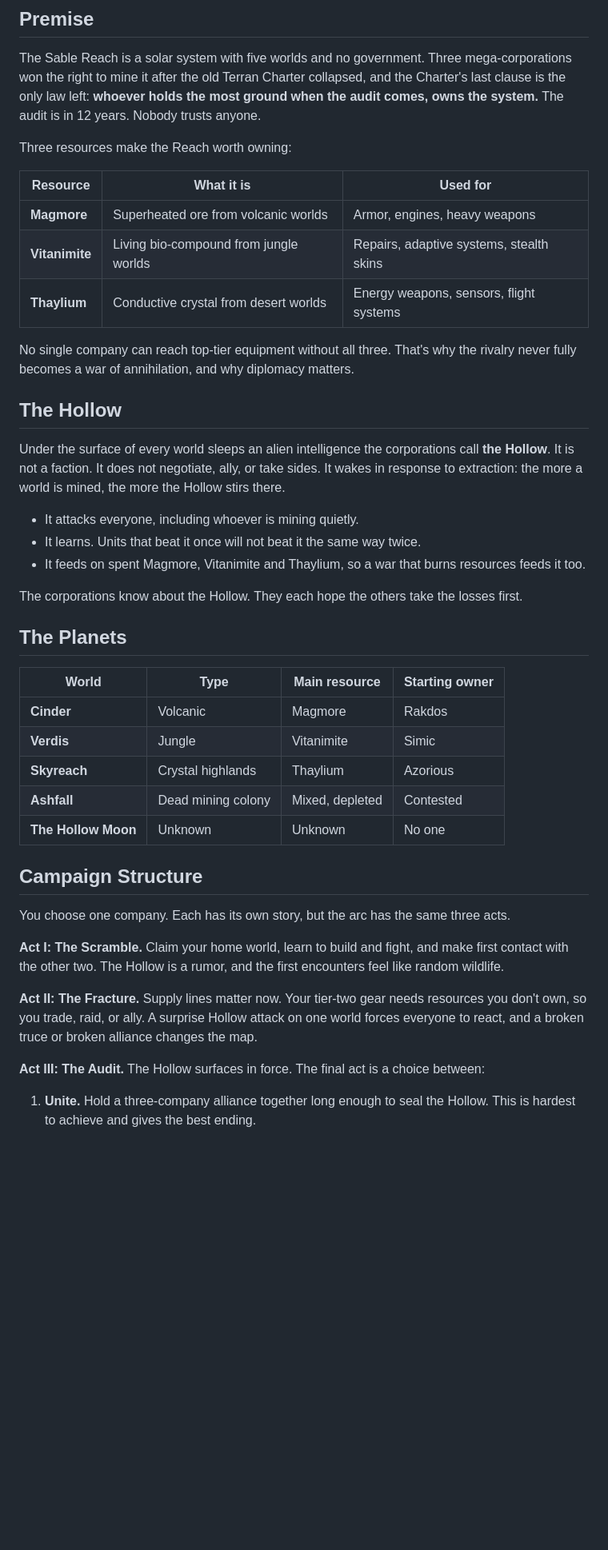
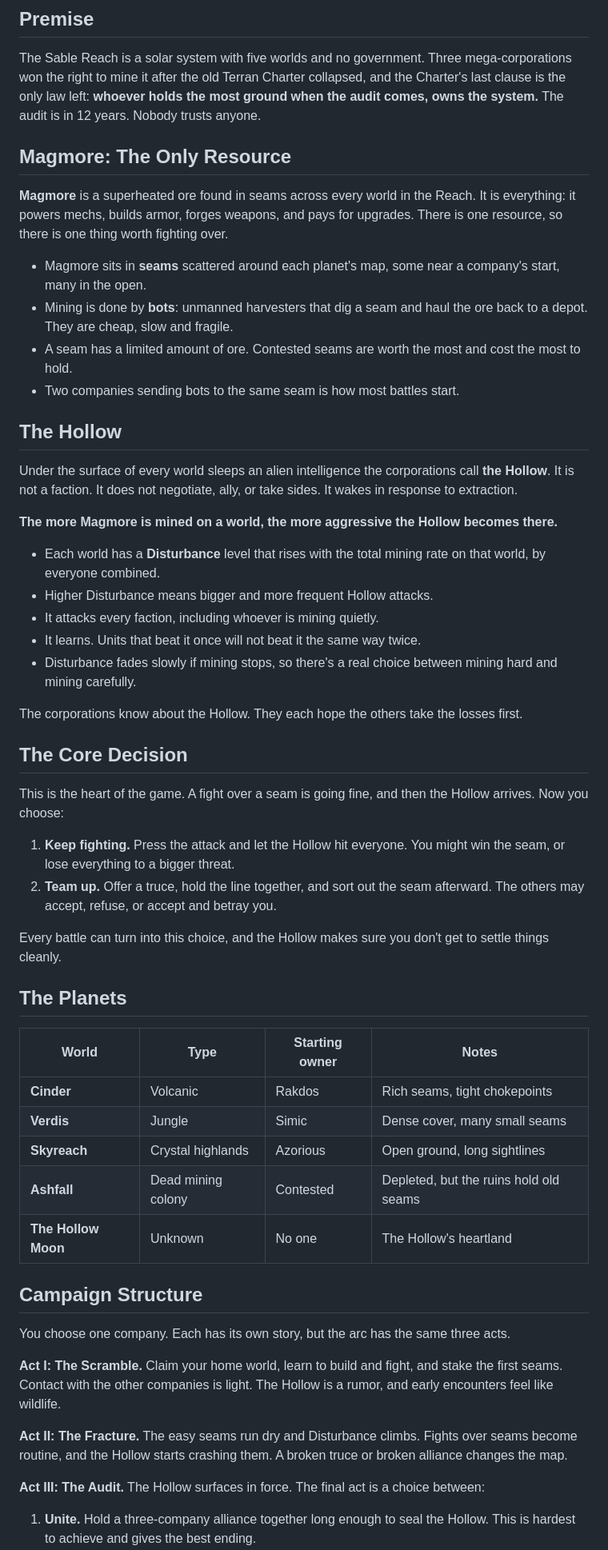
Before and after one commit to GardenGrey/Final-Steel, a Markdown page: docs/01-story.md, the part around one of its changes. Shown at 80% size. Drawn GitHub-style; blank space fills up the shorter version.

```diff
--- a/docs/01-story.md
+++ b/docs/01-story.md
@@ -6,43 +6,55 @@
 
 The Sable Reach is a solar system with five worlds and no government. Three mega-corporations won the right to mine it after the old Terran Charter collapsed, and the Charter's last clause is the only law left: **whoever holds the most ground when the audit comes, owns the system.** The audit is in 12 years. Nobody trusts anyone.
 
-Three resources make the Reach worth owning:
+## Magmore: The Only Resource
 
-| Resource | What it is | Used for |
-|---|---|---|
-| **Magmore** | Superheated ore from volcanic worlds | Armor, engines, heavy weapons |
-| **Vitanimite** | Living bio-compound from jungle worlds | Repairs, adaptive systems, stealth skins |
-| **Thaylium** | Conductive crystal from desert worlds | Energy weapons, sensors, flight systems |
+**Magmore** is a superheated ore found in seams across every world in the Reach. It is everything: it powers mechs, builds armor, forges weapons, and pays for upgrades. There is one resource, so there is one thing worth fighting over.
 
-No single company can reach top-tier equipment without all three. That's why the rivalry never fully becomes a war of annihilation, and why diplomacy matters.
+- Magmore sits in **seams** scattered around each planet's map, some near a company's start, many in the open.
+- Mining is done by **bots**: unmanned harvesters that dig a seam and haul the ore back to a depot. They are cheap, slow and fragile.
+- A seam has a limited amount of ore. Contested seams are worth the most and cost the most to hold.
+- Two companies sending bots to the same seam is how most battles start.
 
 ## The Hollow
 
-Under the surface of every world sleeps an alien intelligence the corporations call **the Hollow**. It is not a faction. It does not negotiate, ally, or take sides. It wakes in response to extraction: the more a world is mined, the more the Hollow stirs there.
+Under the surface of every world sleeps an alien intelligence the corporations call **the Hollow**. It is not a faction. It does not negotiate, ally, or take sides. It wakes in response to extraction.
 
-- It attacks everyone, including whoever is mining quietly.
+**The more Magmore is mined on a world, the more aggressive the Hollow becomes there.**
+
+- Each world has a **Disturbance** level that rises with the total mining rate on that world, by everyone combined.
+- Higher Disturbance means bigger and more frequent Hollow attacks.
+- It attacks every faction, including whoever is mining quietly.
 - It learns. Units that beat it once will not beat it the same way twice.
-- It feeds on spent Magmore, Vitanimite and Thaylium, so a war that burns resources feeds it too.
+- Disturbance fades slowly if mining stops, so there's a real choice between mining hard and mining carefully.
 
 The corporations know about the Hollow. They each hope the others take the losses first.
 
+## The Core Decision
+
+This is the heart of the game. A fight over a seam is going fine, and then the Hollow arrives. Now you choose:
+
+1. **Keep fighting.** Press the attack and let the Hollow hit everyone. You might win the seam, or lose everything to a bigger threat.
+2. **Team up.** Offer a truce, hold the line together, and sort out the seam afterward. The others may accept, refuse, or accept and betray you.
+
+Every battle can turn into this choice, and the Hollow makes sure you don't get to settle things cleanly.
+
 ## The Planets
 
-| World | Type | Main resource | Starting owner |
+| World | Type | Starting owner | Notes |
 |---|---|---|---|
-| **Cinder** | Volcanic | Magmore | Rakdos |
-| **Verdis** | Jungle | Vitanimite | Simic |
-| **Skyreach** | Crystal highlands | Thaylium | Azorious |
-| **Ashfall** | Dead mining colony | Mixed, depleted | Contested |
-| **The Hollow Moon** | Unknown | Unknown | No one |
+| **Cinder** | Volcanic | Rakdos | Rich seams, tight chokepoints |
+| **Verdis** | Jungle | Simic | Dense cover, many small seams |
+| **Skyreach** | Crystal highlands | Azorious | Open ground, long sightlines |
+| **Ashfall** | Dead mining colony | Contested | Depleted, but the ruins hold old seams |
+| **The Hollow Moon** | Unknown | No one | The Hollow's heartland |
 
 ## Campaign Structure
 
 You choose one company. Each has its own story, but the arc has the same three acts.
 
-**Act I: The Scramble.** Claim your home world, learn to build and fight, and make first contact with the other two. The Hollow is a rumor, and the first encounters feel like random wildlife.
+**Act I: The Scramble.** Claim your home world, learn to build and fight, and stake the first seams. Contact with the other companies is light. The Hollow is a rumor, and early encounters feel like wildlife.
 
-**Act II: The Fracture.** Supply lines matter now. Your tier-two gear needs resources you don't own, so you trade, raid, or ally. A surprise Hollow attack on one world forces everyone to react, and a broken truce or broken alliance changes the map.
+**Act II: The Fracture.** The easy seams run dry and Disturbance climbs. Fights over seams become routine, and the Hollow starts crashing them. A broken truce or broken alliance changes the map.
 
 **Act III: The Audit.** The Hollow surfaces in force. The final act is a choice between:
 
```
Also changed, not shown: other parts of docs/01-story.md (+8 -7 lines), docs/02-factions.md (+24 -21 lines).
